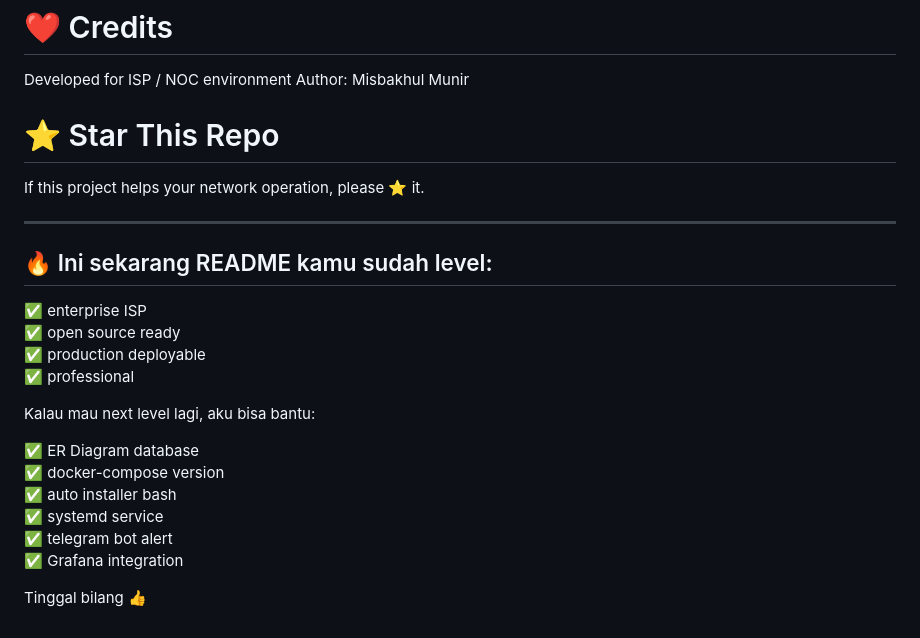
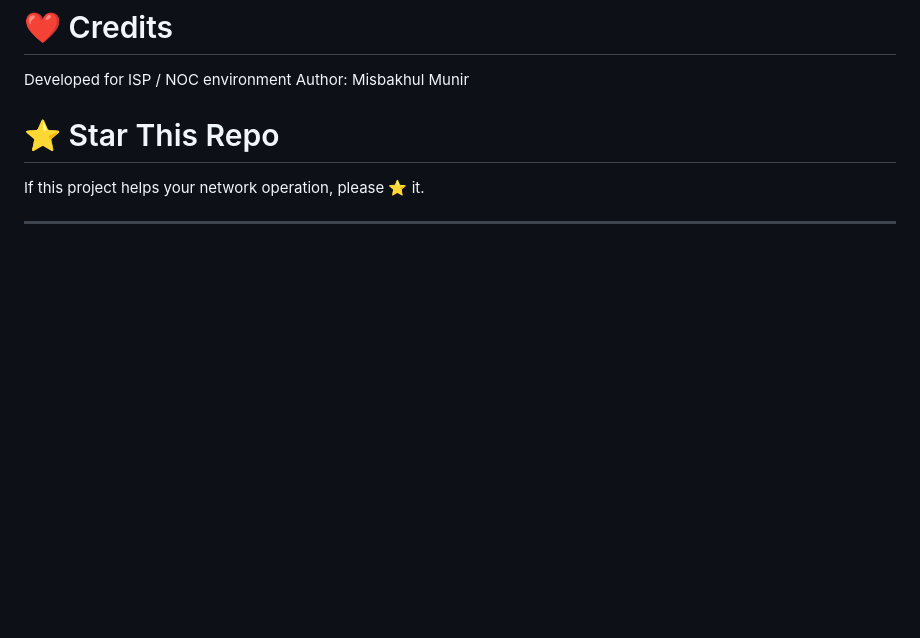
Before and after one commit to Masamune21-dev/NetpulseMultiOptical, a Markdown page: README.md, the part around the change. GitHub-like rendering; blank space fills up the shorter version.

```diff
--- a/README.md
+++ b/README.md
@@ -277,21 +277,3 @@ If this project helps your network operation, please ⭐ it.
 
 
 ---
-
-## 🔥 Ini sekarang README kamu sudah level:
-
-✅ enterprise ISP
-✅ open source ready
-✅ production deployable
-✅ professional
-
-Kalau mau next level lagi, aku bisa bantu:
-
-✅ ER Diagram database
-✅ docker-compose version
-✅ auto installer bash
-✅ systemd service
-✅ telegram bot alert
-✅ Grafana integration
-
-Tinggal bilang 👍
```
